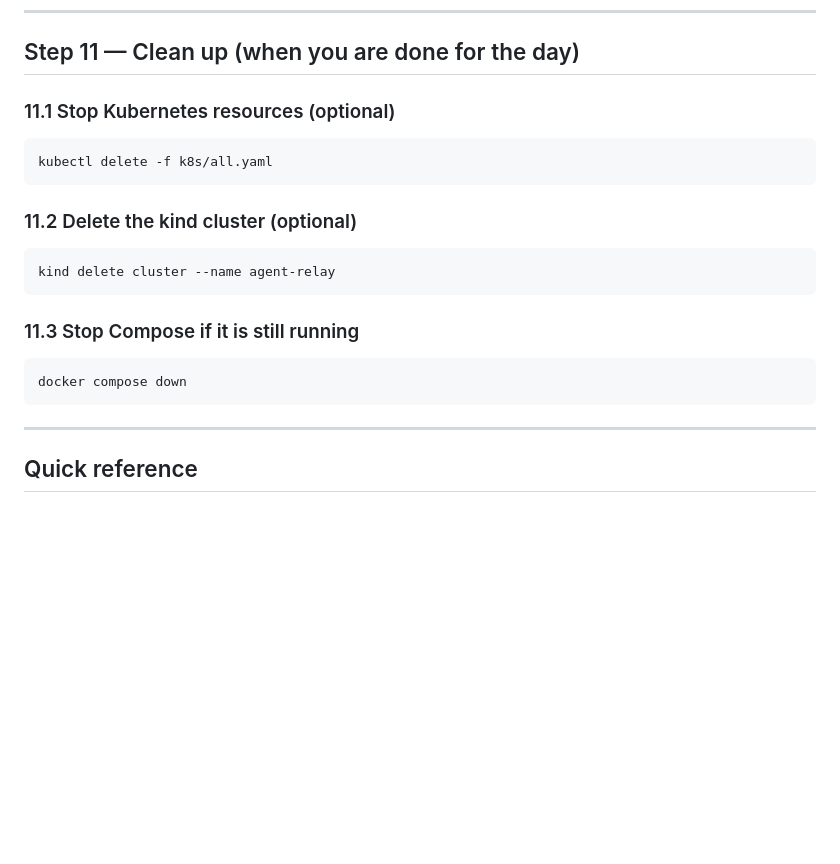
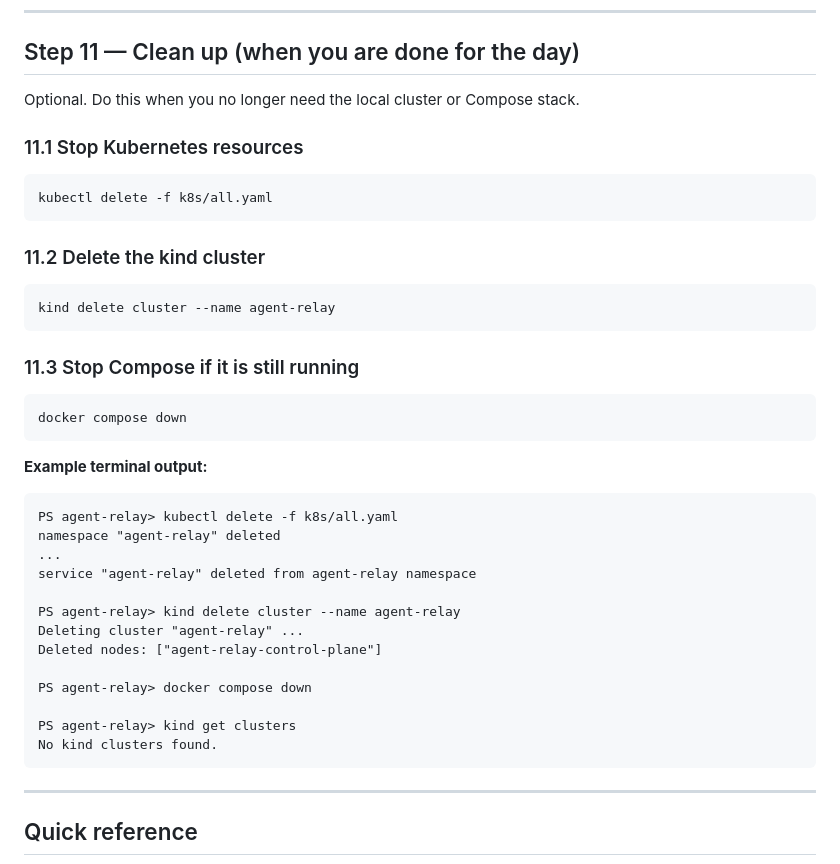
Before and after one commit to asvnphanindra/2026_AIDevToolsZoomCamp, a Markdown page: module_3/USER_GUIDE.md, the part around the change. Drawn GitHub-style; blank space fills up the shorter version.

Commit message:
Document Step 11 cleanup with terminal examples.
Record kind and kubectl teardown output in the Module 3 user guide.

Co-authored-by: Cursor <cursoragent@cursor.com>

````diff
--- a/module_3/USER_GUIDE.md
+++ b/module_3/USER_GUIDE.md
@@ -921,13 +921,15 @@ HEADING_OK: Agent Relay v2
 
 ## Step 11 — Clean up (when you are done for the day)
 
-### 11.1 Stop Kubernetes resources (optional)
+Optional. Do this when you no longer need the local cluster or Compose stack.
+
+### 11.1 Stop Kubernetes resources
 
 ```powershell
 kubectl delete -f k8s/all.yaml
 ```
 
-### 11.2 Delete the kind cluster (optional)
+### 11.2 Delete the kind cluster
 
 ```powershell
 kind delete cluster --name agent-relay
@@ -937,6 +939,24 @@ kind delete cluster --name agent-relay
 
 ```powershell
 docker compose down
+```
+
+**Example terminal output:**
+
+```text
+PS agent-relay> kubectl delete -f k8s/all.yaml
+namespace "agent-relay" deleted
+...
+service "agent-relay" deleted from agent-relay namespace
+
+PS agent-relay> kind delete cluster --name agent-relay
+Deleting cluster "agent-relay" ...
+Deleted nodes: ["agent-relay-control-plane"]
+
+PS agent-relay> docker compose down
+
+PS agent-relay> kind get clusters
+No kind clusters found.
 ```
 
 ---
````
